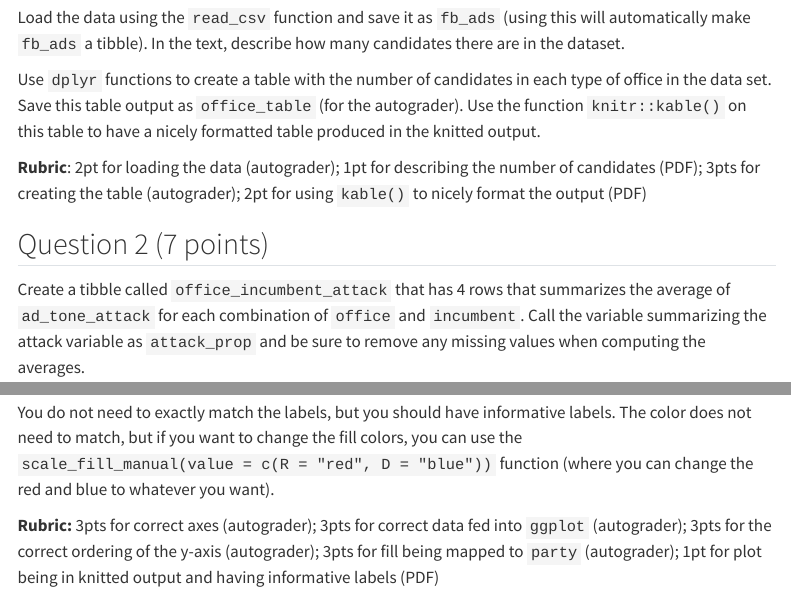
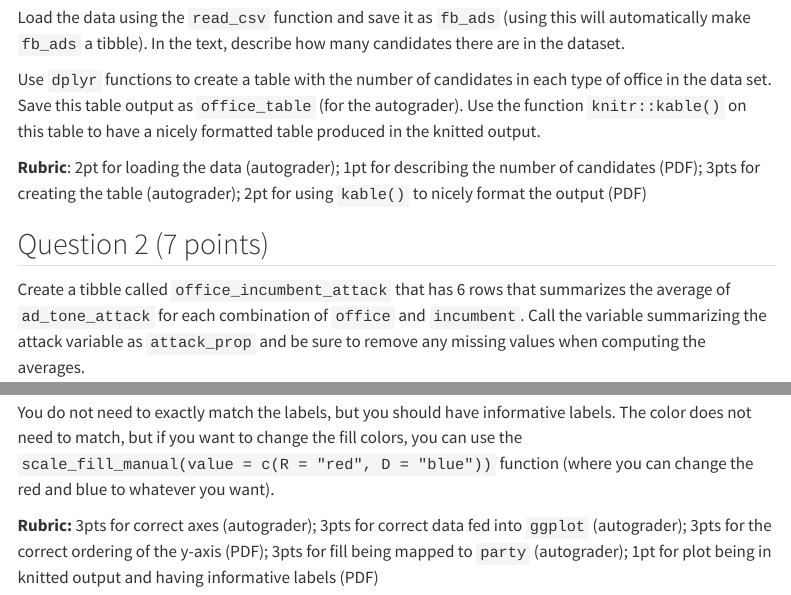
Before and after one commit to mattblackwell/gov50-f22-site, a Quarto document (assignments/02_hw_data_wrangling.qmd): the page in a window 1100 px wide, from 790 px down, and a second part further down, joined at a grey line. Rendered offline with R 4.5, knitr and Pandoc in place of Quarto, with nearby package versions; menus at the side of the page are left out.

Commit message:
fixed typo in ps2

```diff
--- a/assignments/02_hw_data_wrangling.qmd
+++ b/assignments/02_hw_data_wrangling.qmd
@@ -38,7 +38,7 @@ Use `dplyr` functions to create a table with the number of candidates in each ty
 
 ## Question 2 (7 points)
 
-Create a tibble called `office_incumbent_attack` that has 4 rows that summarizes the average of `ad_tone_attack` for each combination of `office` and `incumbent`. Call the variable summarizing the attack variable as `attack_prop` and be sure to remove any missing values when computing the averages.
+Create a tibble called `office_incumbent_attack` that has 6 rows that summarizes the average of `ad_tone_attack` for each combination of `office` and `incumbent`. Call the variable summarizing the attack variable as `attack_prop` and be sure to remove any missing values when computing the averages.
 
 Use `knitr::kable()` to produce a nicely formatted table. In this call, set the `digits` arguments to 3 and use the `col.names` argument to pass a nicer set of names. You can use the following as a template:
 
@@ -74,4 +74,4 @@ You should save the `ggplot` output as `fb_top_plot`. The key features of this g
 
 You do not need to exactly match the labels, but you should have informative labels. The color does not need to match, but if you want to change the fill colors, you can use the `scale_fill_manual(value = c(R = "red", D = "blue"))` function (where you can change the red and blue to whatever you want).
 
- **Rubric:** 3pts for correct axes (autograder); 3pts for correct data fed into `ggplot` (autograder); 3pts for the correct ordering of the y-axis (autograder); 3pts for fill being mapped to `party` (autograder); 1pt for plot being in knitted output and having informative labels (PDF)
+ **Rubric:** 3pts for correct axes (autograder); 3pts for correct data fed into `ggplot` (autograder); 3pts for the correct ordering of the y-axis (PDF); 3pts for fill being mapped to `party` (autograder); 1pt for plot being in knitted output and having informative labels (PDF)
```
Also changed, not shown: 1 other file.
